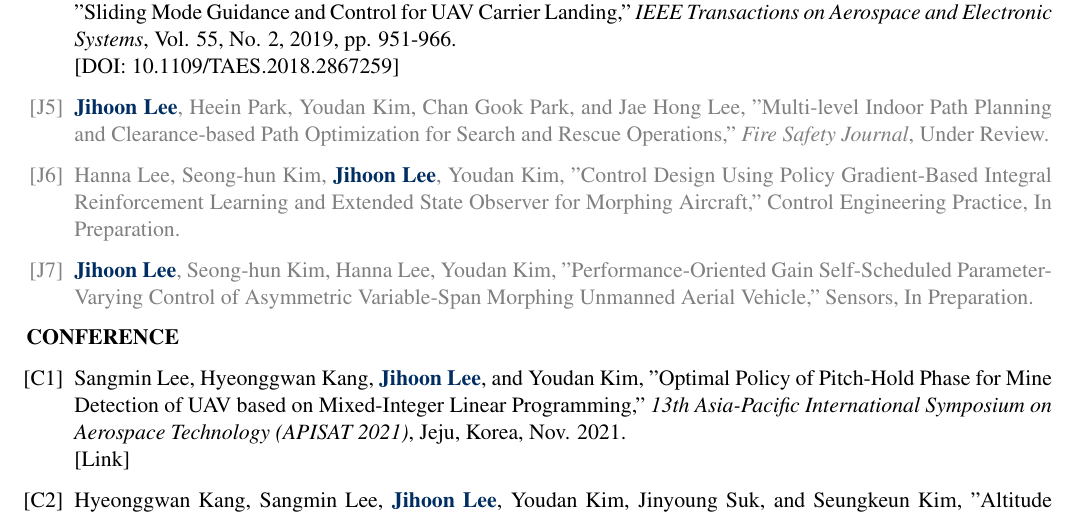
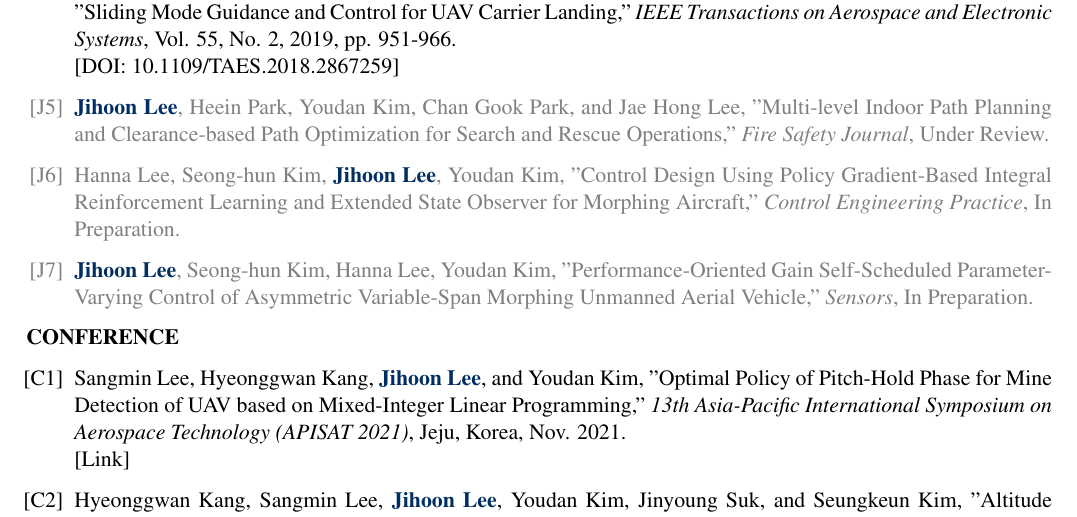
Before and after one commit to jihoonlee91/CV, a LaTeX CV (CV_jihoonlee.tex): part of page 2 of 5, cut so that both start at the same text. Compiled offline with pdfLaTeX.

Commit message:
이탤릭

```diff
--- a/CV_jihoonlee.tex
+++ b/CV_jihoonlee.tex
@@ -90,9 +90,9 @@ Software: \ & MATLAB, Simulink, LabVIEW, X-Plane, GMAT, SolidWorks, XFLR5, Fluen
 		\color{gray}
 		\item \textbf{\color{coolblack}Jihoon Lee}, Heein Park, Youdan Kim, Chan Gook Park, and Jae Hong Lee, "Multi-level Indoor Path Planning and Clearance-based Path Optimization for Search and Rescue Operations," \textit{Fire Safety Journal}, Under Review.
 
-		\item Hanna Lee, Seong-hun Kim, \textbf{\color{coolblack}Jihoon Lee}, Youdan Kim, "Control Design Using Policy Gradient-Based Integral Reinforcement Learning and Extended State Observer for Morphing Aircraft," Control Engineering Practice, In Preparation.
+		\item Hanna Lee, Seong-hun Kim, \textbf{\color{coolblack}Jihoon Lee}, Youdan Kim, "Control Design Using Policy Gradient-Based Integral Reinforcement Learning and Extended State Observer for Morphing Aircraft," \textit{Control Engineering Practice}, In Preparation.
 
-		\item \textbf{\color{coolblack}Jihoon Lee}, Seong-hun Kim, Hanna Lee, Youdan Kim, "Performance-Oriented Gain Self-Scheduled Parameter-Varying Control of Asymmetric Variable-Span Morphing Unmanned Aerial Vehicle," Sensors, In Preparation.
+		\item \textbf{\color{coolblack}Jihoon Lee}, Seong-hun Kim, Hanna Lee, Youdan Kim, "Performance-Oriented Gain Self-Scheduled Parameter-Varying Control of Asymmetric Variable-Span Morphing Unmanned Aerial Vehicle," \textit{Sensors}, In Preparation.
 	\end{enumerate}\renewcommand{\labelenumi}{\theenumi.}
 
 	\textbf{CONFERENCE}
```
Also changed, not shown: CV_jihoonlee.pdf.
